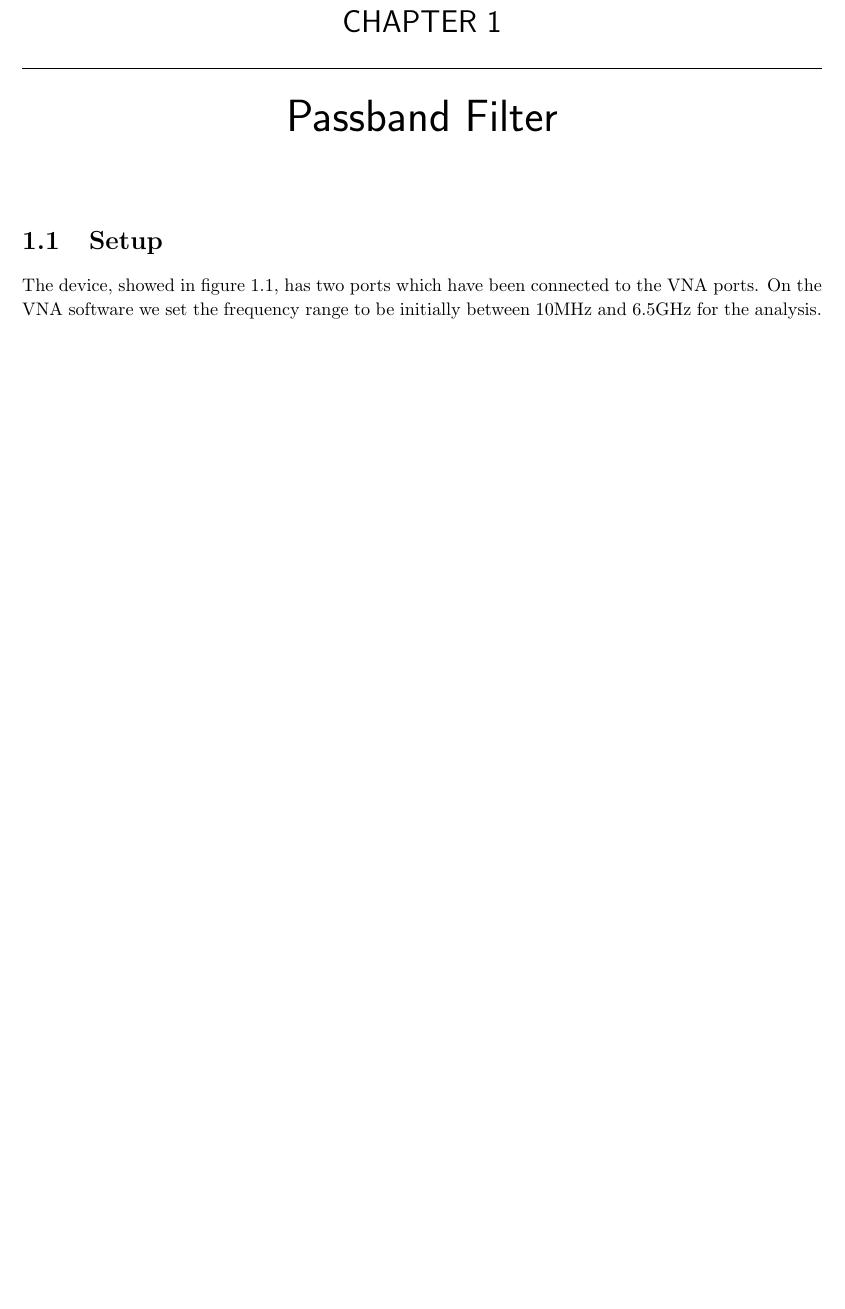
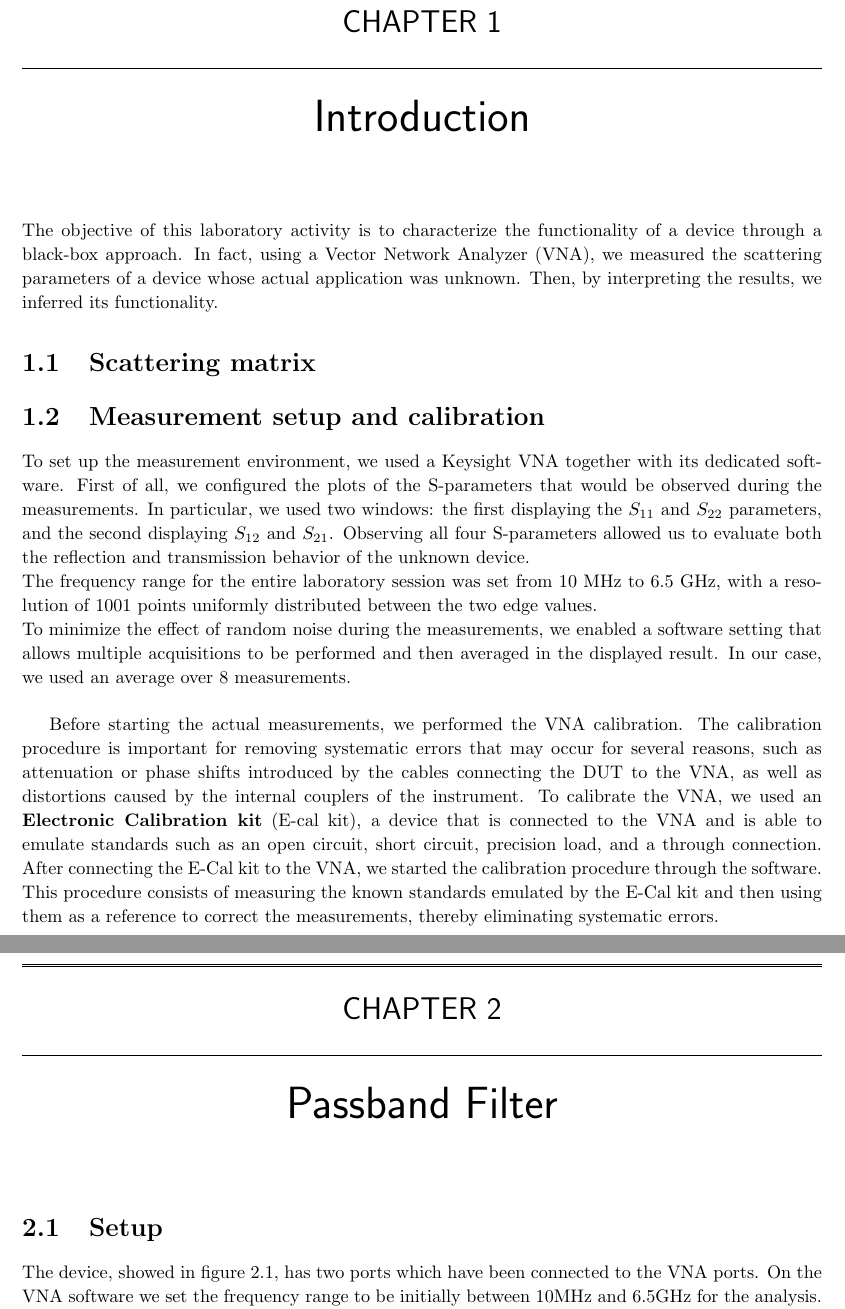
Before and after one commit to TucanoCode04/Qubit_Electronics_Lab02_Report, a LaTeX thesis (homebook.tex, which reads Intro/intro.tex): part of page 3 of 20 before the commit and two parts of pages 3 and 4 of 21 after it, the two joined at a grey line, cut so that both start at the same text, the shorter picture padded with empty space. Compiled offline with pdfLaTeX; a LaTeX package or settings file that is missing is left out.

Commit message:
intro da finire

```diff
--- /dev/null
+++ b/Intro/intro.tex
@@ -0,0 +1,18 @@
+
+\chapter{Introduction}
+The objective of this laboratory activity is to characterize the functionality
+of a device through a black-box approach. In fact, using a Vector Network Analyzer (VNA), we
+measured the scattering parameters of a device whose actual application was unknown. Then, by interpreting the results, we inferred its functionality.
+
+\section{Scattering matrix}
+
+\section{Measurement setup and calibration}
+To set up the measurement environment, we used a Keysight VNA together with its dedicated software. First of all, we configured the plots of the S-parameters that would be observed during the measurements. In particular, we used two windows: the first displaying the $S_{11}$ and $S_{22}$ parameters, and the second displaying $S_{12}$ and $S_{21}$. Observing all four S-parameters allowed us to evaluate both the reflection and transmission behavior of the unknown device.\\
+The frequency range for the entire laboratory session was set from 10 MHz to 6.5 GHz, with
+a resolution of 1001 points uniformly distributed between the two edge values.\\
+To minimize the effect of random noise during the measurements, we enabled a software setting that allows multiple acquisitions to be performed and then averaged in the displayed result. In our case, we used an average over 8 measurements.\\
+
+Before starting the actual measurements, we performed the VNA calibration. The calibration procedure is important for removing systematic errors that may occur for several reasons, such as attenuation or phase shifts introduced by the cables connecting
+the DUT to the VNA, as well as distortions caused by the internal couplers of the instrument.
+To calibrate the VNA, we used an \textbf{Electronic Calibration kit} (E-cal kit), a device that is connected to the VNA and is able to emulate standards such as an open circuit, short circuit, precision load, and a through connection.
+After connecting the E-Cal kit to the VNA, we started the calibration procedure through the software. This procedure consists of measuring the known standards emulated by the E-Cal kit and then using them as a reference to correct the measurements, thereby eliminating systematic errors.
```
Also changed, not shown: homebook.tex (+1 -0 lines).
